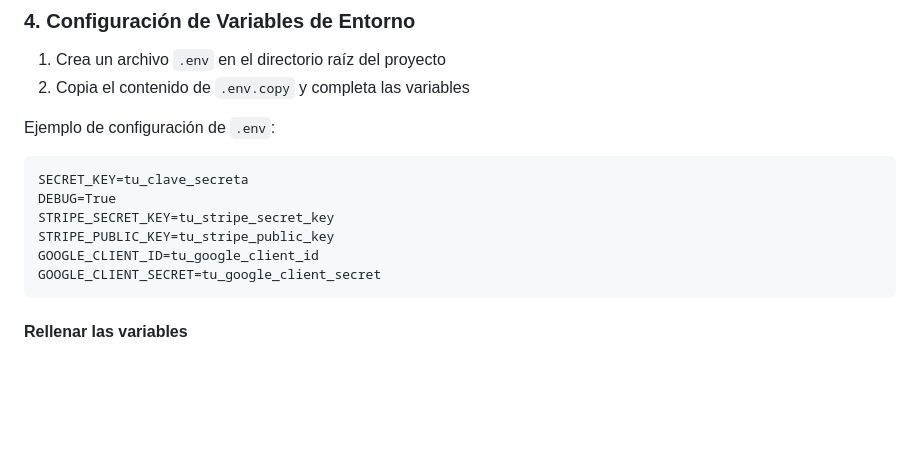
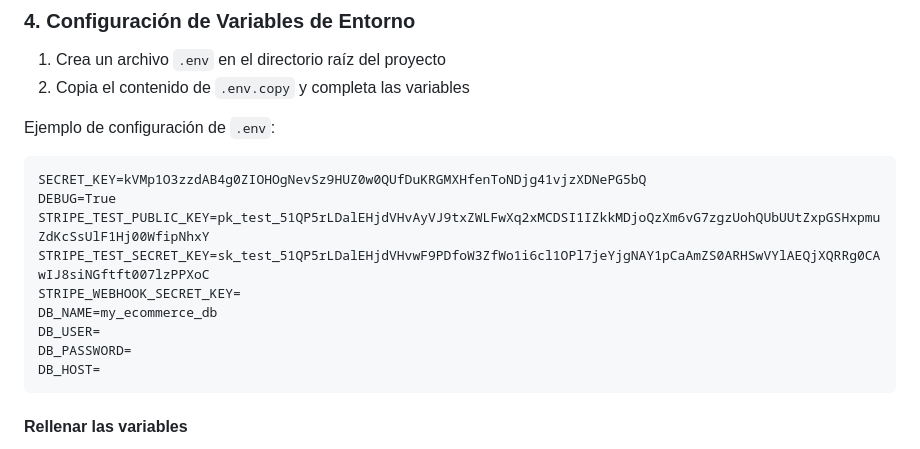
Before and after one commit to EliazarNoaLlas/e_commerce_RestAPI-, a Markdown page: readme.md, the part around the change. Drawn GitHub-style; blank space fills up the shorter version.

Commit message:
actualizando el README

````diff
--- a/readme.md
+++ b/readme.md
@@ -49,12 +49,15 @@ pip install -r requirements.txt
 
 Ejemplo de configuración de `.env`:
 ```
-SECRET_KEY=tu_clave_secreta
+SECRET_KEY=kVMp1O3zzdAB4g0ZIOHOgNevSz9HUZ0w0QUfDuKRGMXHfenToNDjg41vjzXDNePG5bQ
 DEBUG=True
-STRIPE_SECRET_KEY=tu_stripe_secret_key
-STRIPE_PUBLIC_KEY=tu_stripe_public_key
-GOOGLE_CLIENT_ID=tu_google_client_id
-GOOGLE_CLIENT_SECRET=tu_google_client_secret
+STRIPE_TEST_PUBLIC_KEY=pk_test_51QP5rLDalEHjdVHvAyVJ9txZWLFwXq2xMCDSI1IZkkMDjoQzXm6vG7zgzUohQUbUUtZxpGSHxpmuZdKcSsUlF1Hj00WfipNhxY
+STRIPE_TEST_SECRET_KEY=sk_test_51QP5rLDalEHjdVHvwF9PDfoW3ZfWo1i6cl1OPl7jeYjgNAY1pCaAmZS0ARHSwVYlAEQjXQRRg0CAwIJ8siNGftft007lzPPXoC
+STRIPE_WEBHOOK_SECRET_KEY=
+DB_NAME=my_ecommerce_db
+DB_USER=
+DB_PASSWORD=
+DB_HOST=
 ```
 
 #### Rellenar las variables
````
